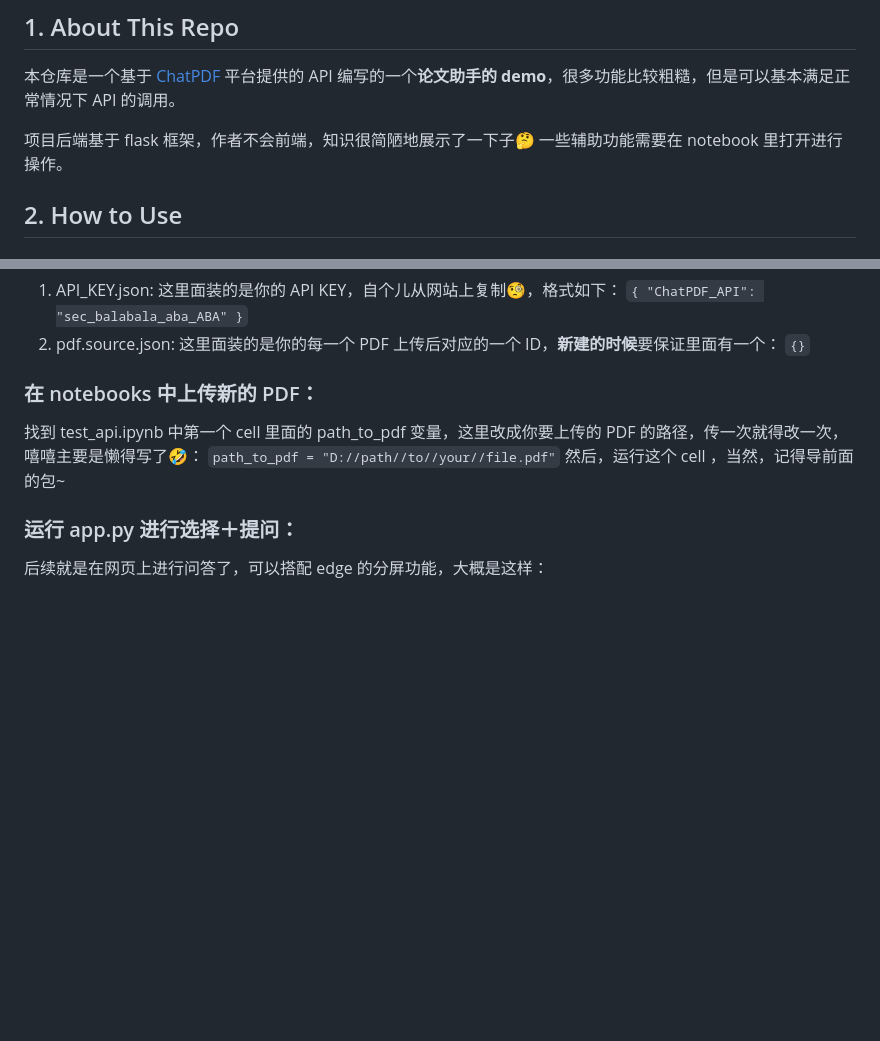
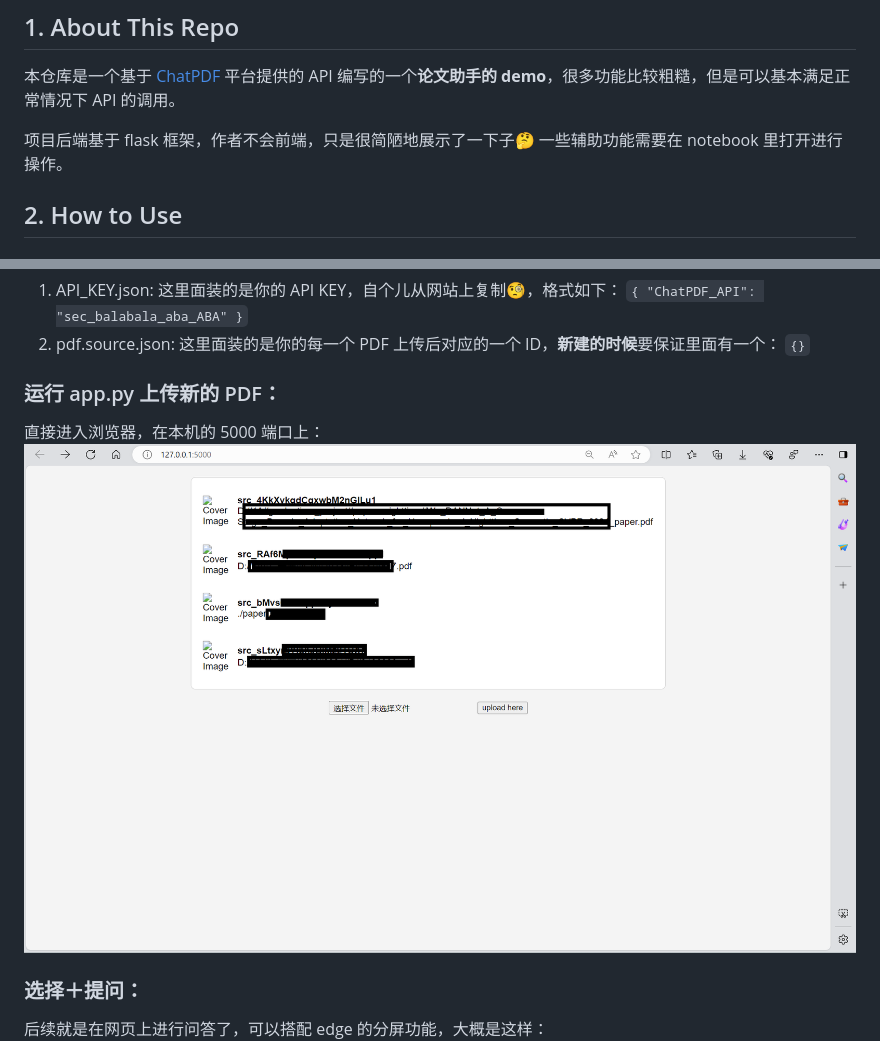
Before and after one commit to towyz/ChatPdf, a Markdown page: README.md, 2 parts joined by grey strips. Rendered like a GitHub page; pictures changed too: img/port.png (added); blank space fills up the shorter version.

Commit message:
Added the function to add files, updated the README.md.

```diff
--- a/README.md
+++ b/README.md
@@ -4,7 +4,7 @@
 
 本仓库是一个基于 [ChatPDF](https://www.chatpdf.com/) 平台提供的 API 编写的一个**论文助手的 demo**，很多功能比较粗糙，但是可以基本满足正常情况下 API 的调用。
 
-项目后端基于 flask 框架，作者不会前端，知识很简陋地展示了一下子🤔 一些辅助功能需要在 notebook 里打开进行操作。
+项目后端基于 flask 框架，作者不会前端，只是很简陋地展示了一下子🤔 一些辅助功能需要在 notebook 里打开进行操作。
 
 ## 2. How to Use
 
@@ -30,12 +30,11 @@
 这里面装的是你的每一个 PDF 上传后对应的一个 ID，**新建的时候**要保证里面有一个：
 `{}`
 
-### 在 notebooks 中上传新的 PDF：
-找到 test_api.ipynb 中第一个 cell 里面的 path_to_pdf 变量，这里改成你要上传的 PDF 的路径，传一次就得改一次，嘻嘻主要是懒得写了🤣：
-`path_to_pdf = "D://path//to//your//file.pdf"`
-然后，运行这个 cell ，当然，记得导前面的包~
+### 运行 app.py 上传新的 PDF：
+直接进入浏览器，在本机的 5000 端口上：
+![示例](/img/port.png)
 
-### 运行 app.py 进行选择＋提问：
+### 选择＋提问：
 后续就是在网页上进行问答了，可以搭配 edge 的分屏功能，大概是这样：
 ![示例](/img/example.jpg)
 
```
Also changed, not shown: 4 other files.
